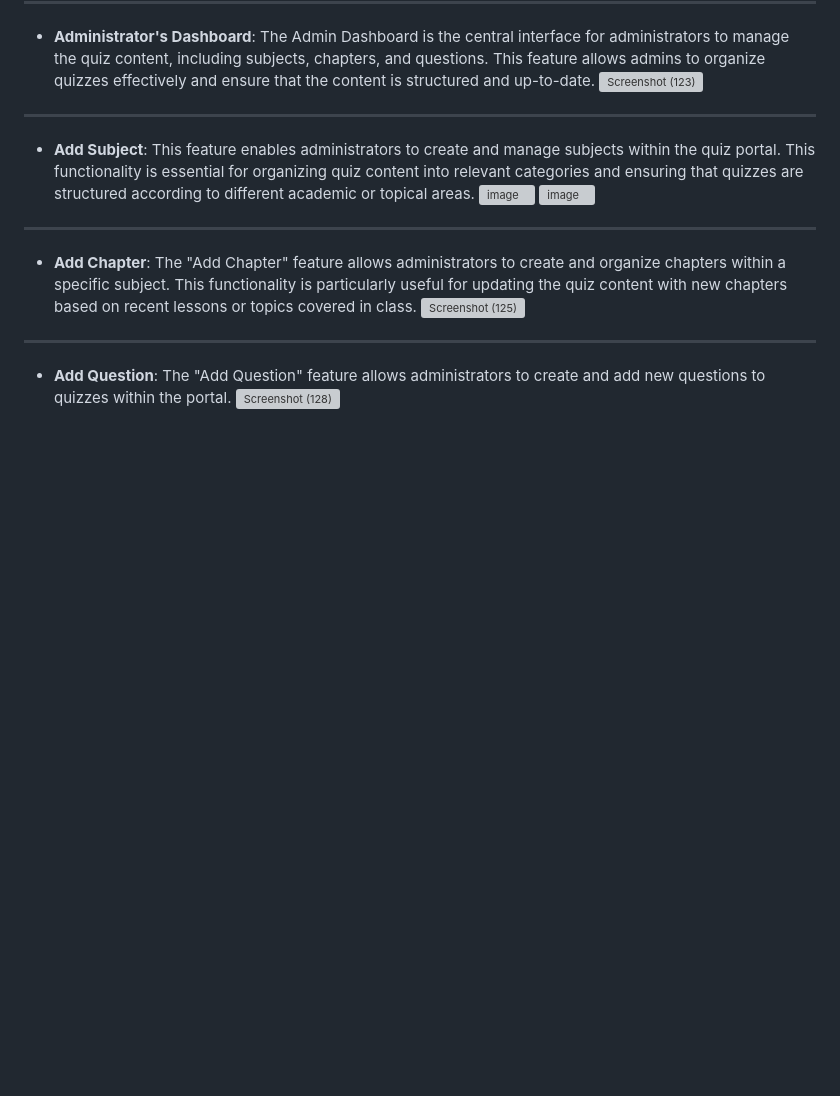
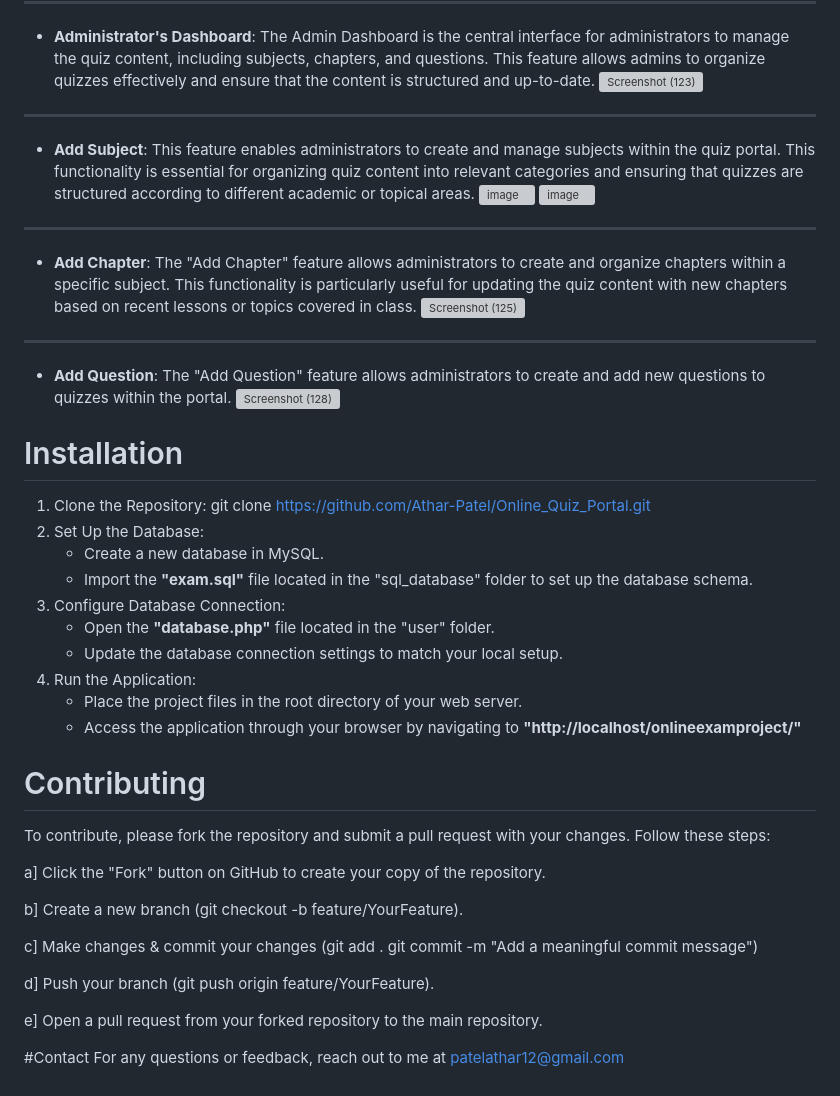
Before and after one commit to Athar-Patel/Online_Quiz_Portal, a Markdown page: README.md, the part around the change. GitHub-like rendering; blank space fills up the shorter version; grey boxes are pictures that could not be loaded.

```diff
--- a/README.md
+++ b/README.md
@@ -48,3 +48,35 @@ Welcome to the Online Quiz Portal repository! This project is a web-based quiz a
 ---------------------------------------------------------------------------------------------------------------------------------------------------------------------------------------------------------------------
 - **Add Question**: The "Add Question" feature allows administrators to create and add new questions to quizzes within the portal.
 ![Screenshot (128)](https://github.com/user-attachments/assets/fc1590c2-06f2-4833-a43e-30c4bb0b6c26)
+
+# Installation
+1. Clone the Repository: git clone https://github.com/Athar-Patel/Online_Quiz_Portal.git
+2. Set Up the Database:
+      - Create a new database in MySQL.
+      - Import the **"exam.sql"** file located in the "sql_database" folder to set up the database schema.
+3. Configure Database Connection:
+     - Open the **"database.php"** file located in the "user" folder.
+     - Update the database connection settings to match your local setup.
+4. Run the Application:
+    - Place the project files in the root directory of your web server.
+    - Access the application through your browser by navigating to
+      **"http://localhost/onlineexamproject/"**
+
+# Contributing
+To contribute, please fork the repository and submit a pull request with your changes. Follow these steps:
+
+a] Click the "Fork" button on GitHub to create your copy of the repository.
+
+b] Create a new branch (git checkout -b feature/YourFeature).
+
+c] Make changes & commit your changes
+    (git add .
+    git commit -m "Add a meaningful commit message")
+
+d] Push your branch (git push origin feature/YourFeature).
+
+e] Open a pull request from your forked repository to the main repository.
+
+
+#Contact
+For any questions or feedback, reach out to me at patelathar12@gmail.com
```
